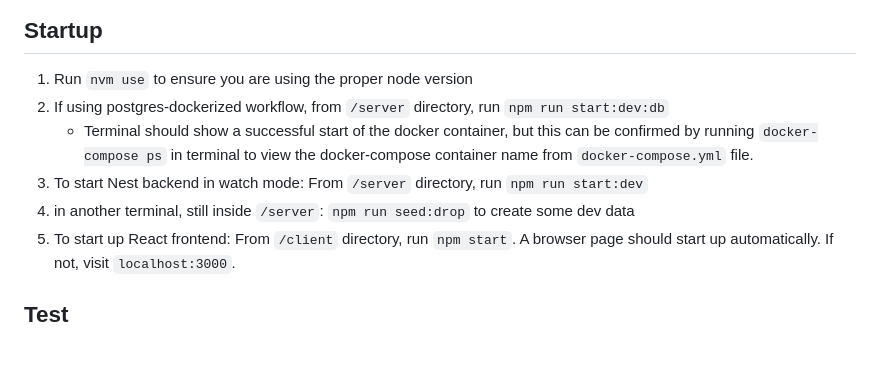
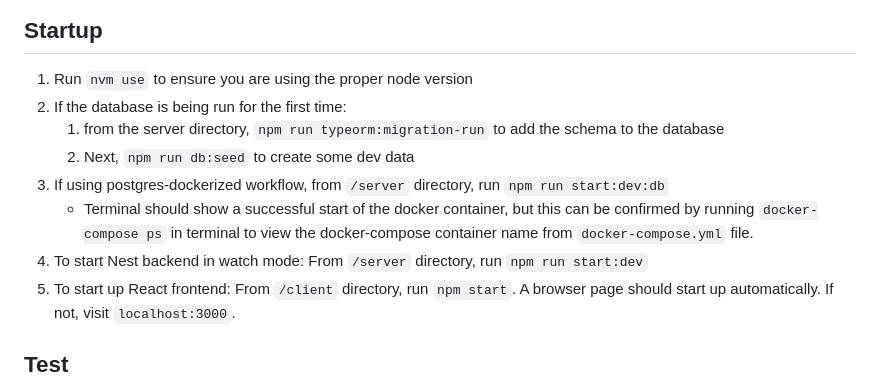
Before and after one commit to Nonprofit-Exchange-Hub/web-app, a Markdown page: README.md, the part around the change printed below. Drawn GitHub-style; blank space fills up the shorter version.

```diff
--- a/README.md
+++ b/README.md
@@ -93,10 +93,12 @@ $ pg_ctl -D /usr/local/var/postgres stop
 ## Startup
 
 1. Run `nvm use` to ensure you are using the proper node version
+2. If the database is being run for the first time:
+    1. from the server directory, `npm run typeorm:migration-run` to add the schema to the database
+    2. Next, `npm run db:seed` to create some dev data
 2. If using postgres-dockerized workflow, from `/server` directory, run `npm run start:dev:db`
     * Terminal should show a successful start of the docker container, but this can be confirmed by running `docker-compose ps` in terminal to view the docker-compose container name from `docker-compose.yml` file.
 3. To start Nest backend in watch mode: From `/server` directory, run `npm run start:dev`
-4. in another terminal, still inside `/server`: `npm run seed:drop` to create some dev data
 5. To start up React frontend: From `/client` directory, run `npm start`. A browser page should start up automatically. If not, visit `localhost:3000`.
 
 ## Test
```
Also changed, not shown: other parts of README.md (+32 -0 lines).
